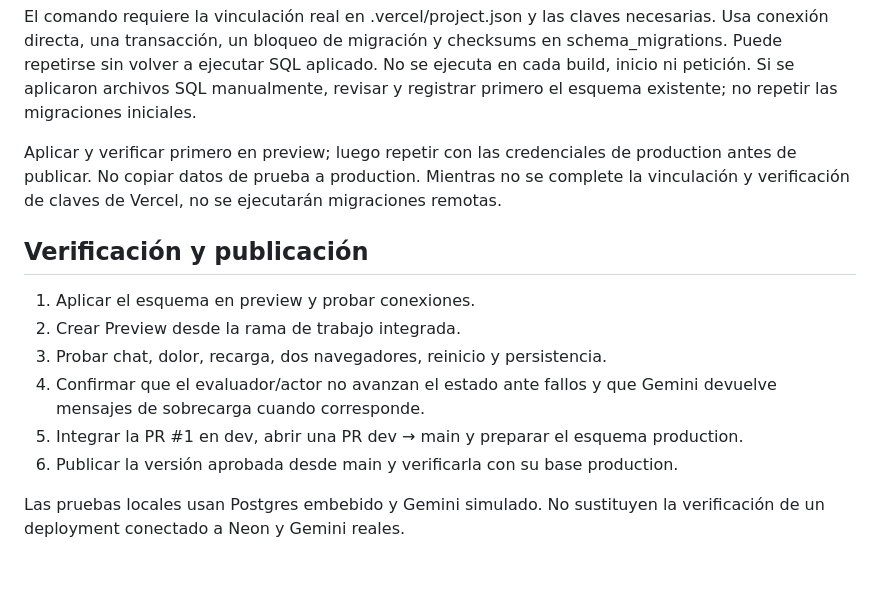
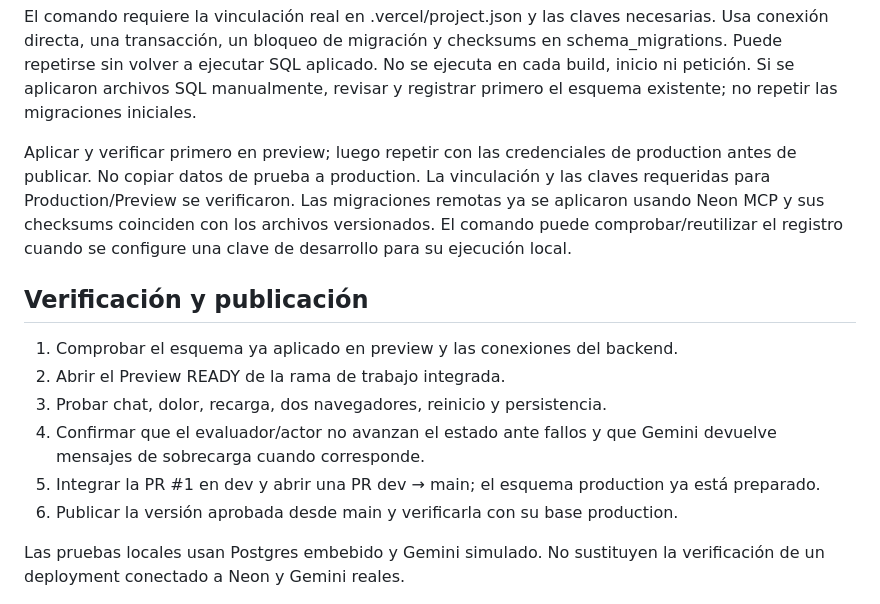
Before and after one commit to diegorojas-2002/Autonomous-Learning-Intelligence-with-Virtual-Emotions-A.L.I.V.E-, a Markdown page: docs/deployment.md, the part around one of its changes. Rendered like a GitHub page; blank space fills up the shorter version.

```diff
--- a/docs/deployment.md
+++ b/docs/deployment.md
@@ -78,17 +92,19 @@ No se ejecuta en cada build, inicio ni petición. Si se aplicaron archivos SQL m
 revisar y registrar primero el esquema existente; no repetir las migraciones iniciales.
 
 Aplicar y verificar primero en preview; luego repetir con las credenciales de production
-antes de publicar. No copiar datos de prueba a production. Mientras no se complete la
-vinculación y verificación de claves de Vercel, no se ejecutarán migraciones remotas.
+antes de publicar. No copiar datos de prueba a production. La vinculación y las claves requeridas para Production/Preview se verificaron.
+Las migraciones remotas ya se aplicaron usando Neon MCP y sus checksums coinciden
+con los archivos versionados. El comando puede comprobar/reutilizar el registro
+cuando se configure una clave de desarrollo para su ejecución local.
 
 ## Verificación y publicación
 
-1. Aplicar el esquema en preview y probar conexiones.
-2. Crear Preview desde la rama de trabajo integrada.
+1. Comprobar el esquema ya aplicado en preview y las conexiones del backend.
+2. Abrir el Preview READY de la rama de trabajo integrada.
 3. Probar chat, dolor, recarga, dos navegadores, reinicio y persistencia.
 4. Confirmar que el evaluador/actor no avanzan el estado ante fallos y que Gemini
    devuelve mensajes de sobrecarga cuando corresponde.
-5. Integrar la PR #1 en dev, abrir una PR dev → main y preparar el esquema production.
+5. Integrar la PR #1 en dev y abrir una PR dev → main; el esquema production ya está preparado.
 6. Publicar la versión aprobada desde main y verificarla con su base production.
 
 Las pruebas locales usan Postgres embebido y Gemini simulado. No sustituyen la
```
Also changed, not shown: other parts of docs/deployment.md (+33 -19 lines), README.md (+5 -3 lines).
